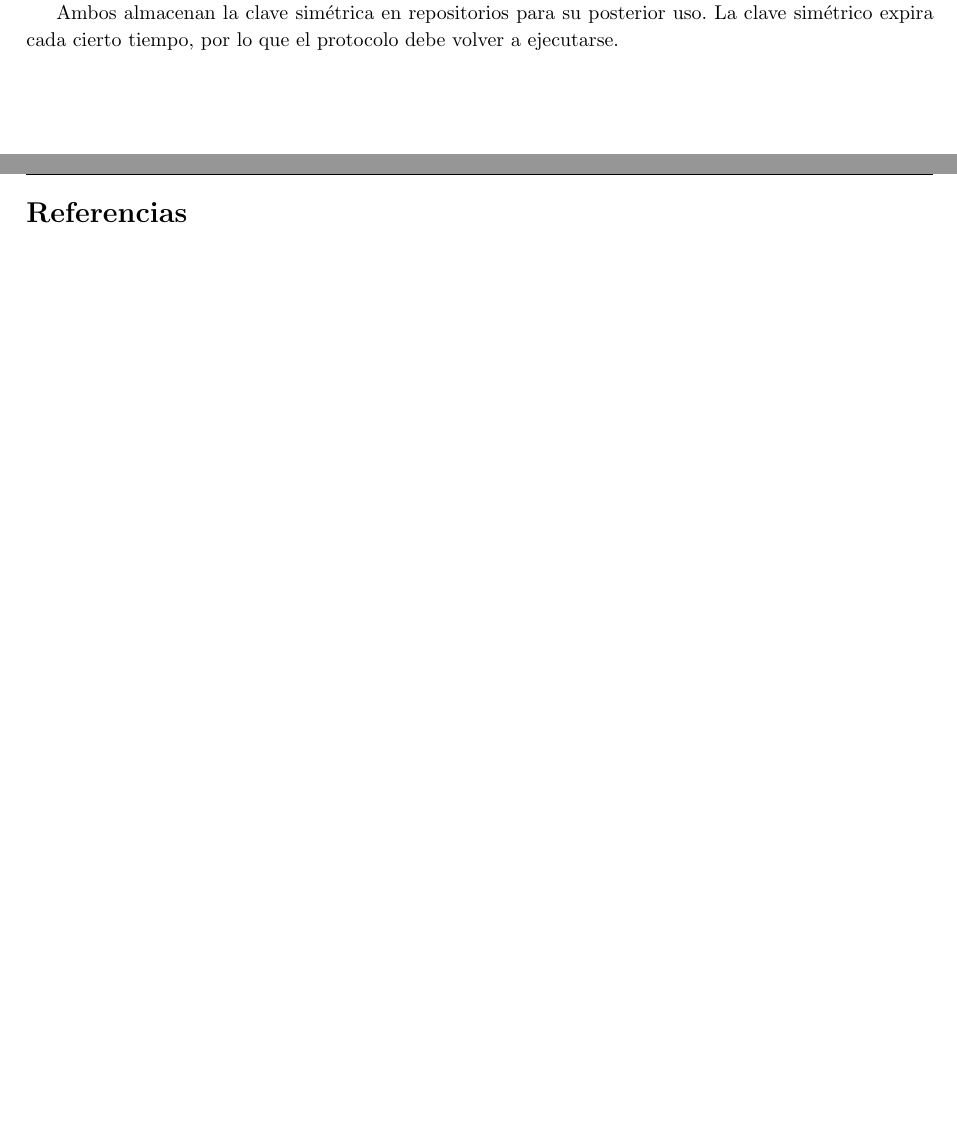
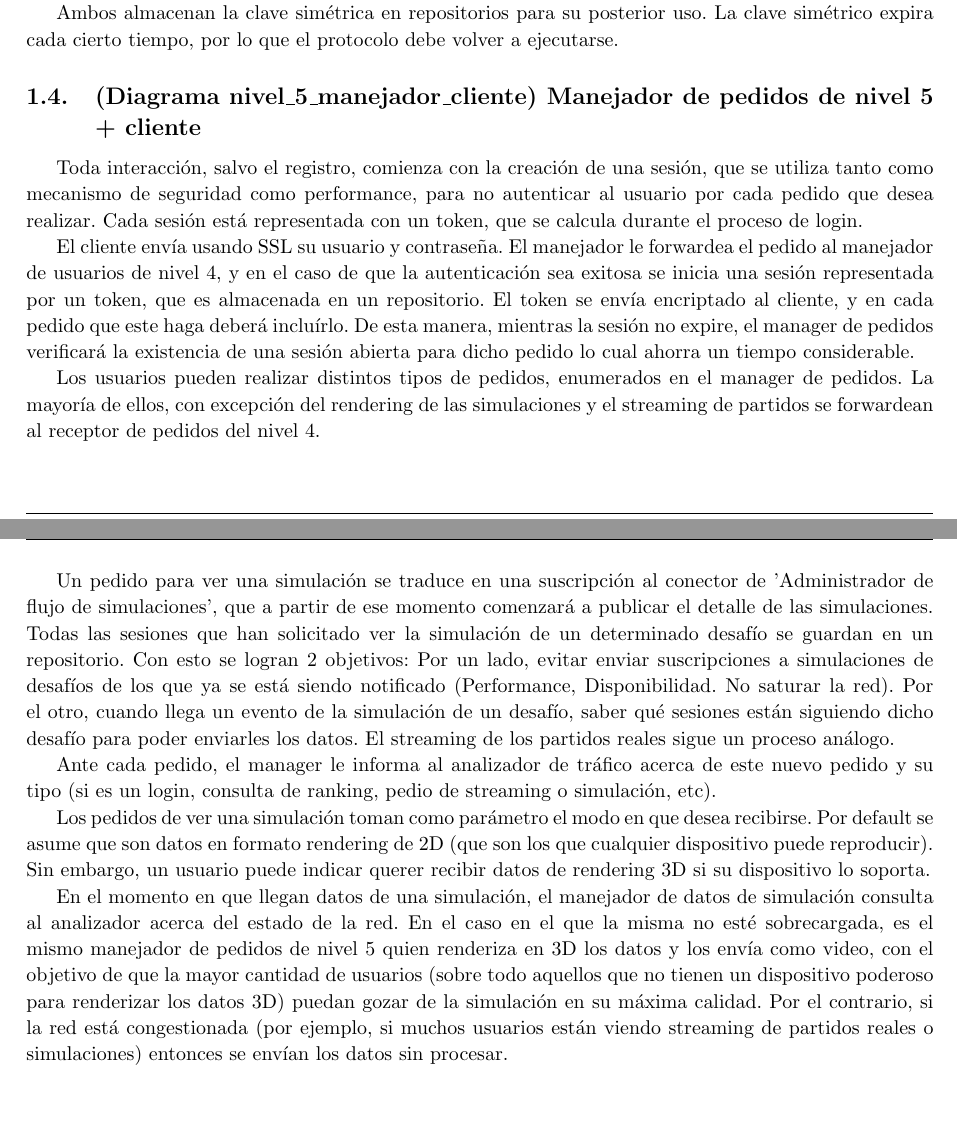
Before and after one commit to turtle-lea/ing2-tp2, a LaTeX document (informe/informe.tex, which reads informe/reentrega/nivel-5-manejador-cliente.tex): two parts of pages 4 and 5 of 5 before the commit and two parts of pages 4 and 5 of 6 after it, joined at a grey line, cut so that both start at the same text. Compiled offline with pdfLaTeX.

Commit message:
Agregada explicación del administrador de nivel 5 y cliente

```diff
--- a/informe/informe.tex
+++ b/informe/informe.tex
@@ -157,6 +157,7 @@
 \input{reentrega/administrador-usuarios}
 \input{reentrega/todos-los-niveles}
 \input{reentrega/conector-ssl}
+\input{reentrega/nivel-5-manejador-cliente}
 
 \newpage
 
--- /dev/null
+++ b/informe/reentrega/nivel-5-manejador-cliente.tex
@@ -0,0 +1,18 @@
+\subsection{(Diagrama nivel_5_manejador_cliente) Manejador de pedidos de nivel 5 + cliente}
+
+
+Toda interacción, salvo el registro, comienza con la creación de una sesión, que se utiliza tanto como mecanismo de seguridad como performance, para no autenticar al usuario por cada pedido que desea realizar.
+Cada sesión está representada con un token, que se calcula durante el proceso de login.
+
+El cliente envía usando SSL su usuario y contraseña. El manejador le forwardea el pedido al manejador de usuarios de nivel 4, y en el caso de que la autenticación sea exitosa se inicia una sesión representada por un token, que es almacenada en un repositorio. El token se envía encriptado al cliente, y en cada pedido que este haga deberá incluírlo. De esta manera, mientras la sesión no expire, el manager de pedidos verificará la existencia de una sesión abierta para dicho pedido lo cual ahorra un tiempo considerable.
+
+Los usuarios pueden realizar distintos tipos de pedidos, enumerados en el manager de pedidos. La mayoría de ellos, con excepción del rendering de las simulaciones y el streaming de partidos se forwardean al receptor de pedidos del nivel 4.
+
+Un pedido para ver una simulación se traduce en una suscripción al conector de 'Administrador de flujo de simulaciones', que a partir de ese momento comenzará a publicar el detalle de las simulaciones. Todas las sesiones que han solicitado ver la simulación de un determinado desafío se guardan en un repositorio. Con esto se logran 2 objetivos: Por un lado, evitar enviar suscripciones a simulaciones de desafíos de los que ya se está siendo notificado (Performance, Disponibilidad. No saturar la red). Por el otro, cuando llega un evento de la simulación de un desafío, saber qué sesiones están siguiendo dicho desafío para poder enviarles los datos.
+El streaming de los partidos reales sigue un proceso análogo.
+
+Ante cada pedido, el manager le informa al analizador de tráfico acerca de este nuevo pedido y su tipo (si es un login, consulta de ranking, pedio de streaming o simulación, etc).
+
+Los pedidos de ver una simulación toman como parámetro el modo en que desea recibirse. Por default se asume que son datos en formato rendering de 2D (que son los que cualquier dispositivo puede reproducir). Sin embargo, un usuario puede indicar querer recibir datos de rendering 3D si su dispositivo lo soporta.
+
+En el momento en que llegan datos de una simulación, el manejador de datos de simulación consulta al analizador acerca del estado de la red. En el caso en el que la misma no esté sobrecargada, es el mismo manejador de pedidos de nivel 5 quien renderiza en 3D los datos y los envía como video, con el objetivo de que la mayor cantidad de usuarios (sobre todo aquellos que no tienen un dispositivo poderoso para renderizar los datos 3D) puedan gozar de la simulación en su máxima calidad. Por el contrario, si la red está congestionada (por ejemplo, si muchos usuarios están viendo streaming de partidos reales o simulaciones) entonces se envían los datos sin procesar.
```
